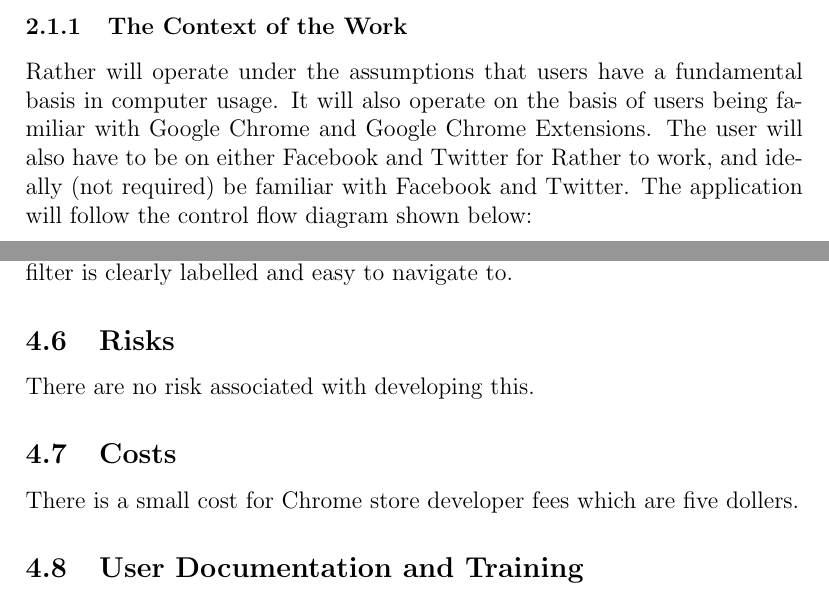
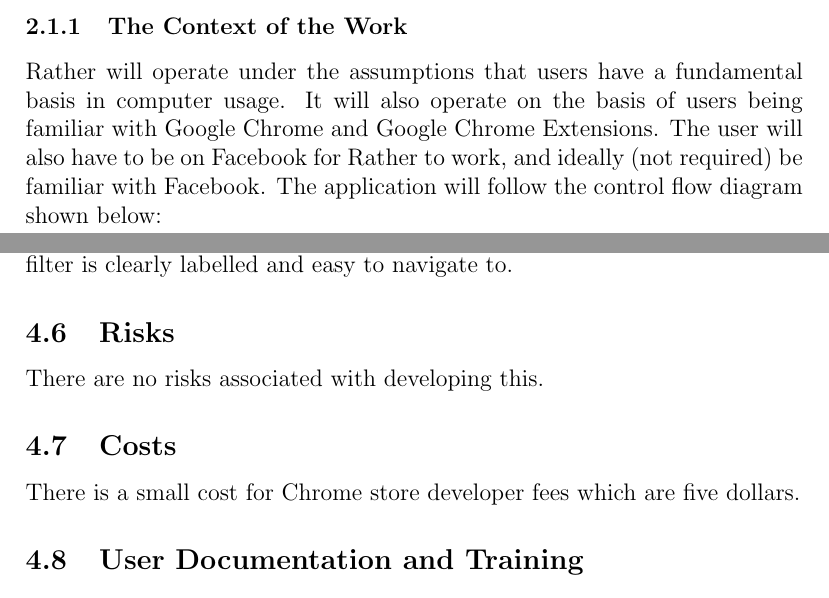
Before and after one commit to Nik-Novak/Rather-2, a LaTeX document (Doc/SRS/SRS.tex): two parts of pages 5 and 10 of 10, joined at a grey line, cut so that both start at the same text. Compiled offline with pdfLaTeX.

Commit message:
Fixes in SRS

```diff
--- a/Doc/SRS/SRS.tex
+++ b/Doc/SRS/SRS.tex
@@ -86,7 +86,7 @@
 The project will operate exclusively on Google Chrome, more specifically the website Facebook. The filtering is based on text and images that Google can recognize. The replacement search will only occur on Giffy. The code will be tested using Q-unit a Javascript package that allows unit testing.
 
 \subsubsection{The Context of the Work}
-Rather will operate under the assumptions that users have a fundamental basis in computer usage. It will also operate on the basis of users being familiar with Google Chrome and Google Chrome Extensions. The user will also have to be on either Facebook and Twitter for Rather to work, and ideally (not required) be familiar with Facebook and Twitter. The application will follow the control flow diagram shown below:
+Rather will operate under the assumptions that users have a fundamental basis in computer usage. It will also operate on the basis of users being familiar with Google Chrome and Google Chrome Extensions. The user will also have to be on Facebook for Rather to work, and ideally (not required) be familiar with Facebook. The application will follow the control flow diagram shown below:
 \begin{figure}
   \includegraphics[width=\linewidth]{Rather_Control_Flow.png}
   \caption{Program Control Flow and Context}
@@ -165,10 +165,10 @@
 The new product operates the same as the original. The option to selectively filter is clearly labelled and easy to navigate to.
 
 \subsection{Risks}
-There are no risk associated with developing this.
+There are no risks associated with developing this.
 
 \subsection{Costs}
-There is a small cost for Chrome store developer fees which are five dollers.
+There is a small cost for Chrome store developer fees which are five dollars.
 
 \subsection{User Documentation and Training}
 There is a brief explanation blurb when the user installs rather. The application has subtitles that allow the user to find their block list and replacement list without having to re-read the blurb. No training is required.
```
